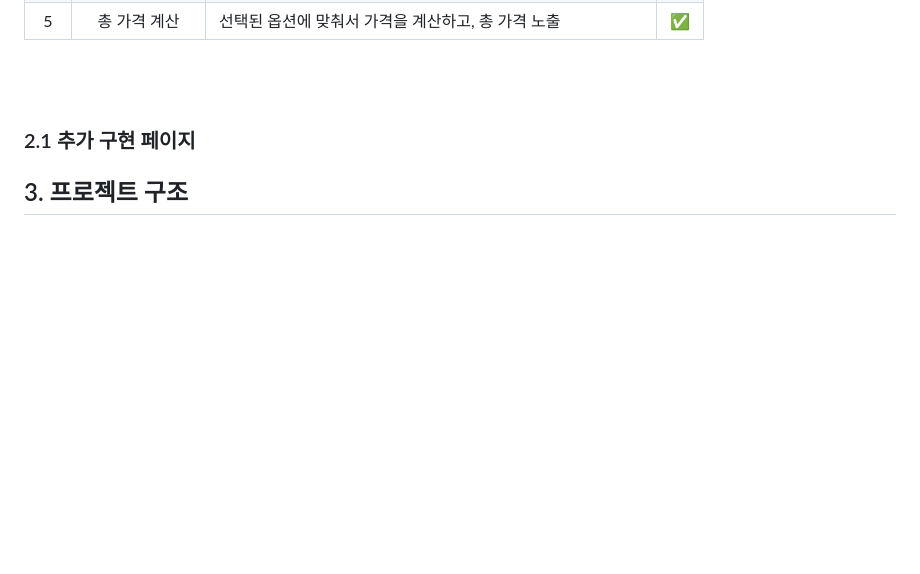
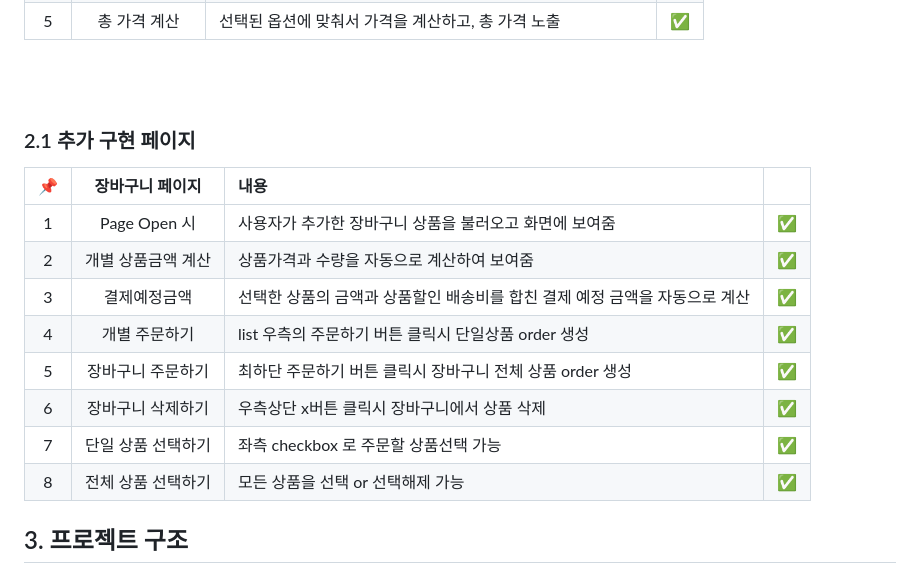
Before and after one commit to siwoon1602/OpenMarket_Service, a Markdown page: README.md, the part around the change. GitHub-like rendering; blank space fills up the shorter version.

Commit message:
💄 readme 장바구니 페이지 내용 추가

```diff
--- a/README.md
+++ b/README.md
@@ -92,6 +92,17 @@
 <br><br>
 
 ### 2.1 추가 구현 페이지
+
+| 📌  |  장바구니 페이지   | 내용                                                                       |     |
+| :-: | :----------------: | :------------------------------------------------------------------------- | :-: |
+|  1  |    Page Open 시    | 사용자가 추가한 장바구니 상품을 불러오고 화면에 보여줌                     | ✅  |
+|  2  | 개별 상품금액 계산 | 상품가격과 수량을 자동으로 계산하여 보여줌                                 | ✅  |
+|  3  |    결제예정금액    | 선택한 상품의 금액과 상품할인 배송비를 합친 결제 예정 금액을 자동으로 계산 | ✅  |
+|  4  |   개별 주문하기    | list 우측의 주문하기 버튼 클릭시 단일상품 order 생성                       | ✅  |
+|  5  | 장바구니 주문하기  | 최하단 주문하기 버튼 클릭시 장바구니 전체 상품 order 생성                  | ✅  |
+|  6  | 장바구니 삭제하기  | 우측상단 x버튼 클릭시 장바구니에서 상품 삭제                               | ✅  |
+|  7  | 단일 상품 선택하기 | 좌측 checkbox 로 주문할 상품선택 가능                                      | ✅  |
+|  8  | 전체 상품 선택하기 | 모든 상품을 선택 or 선택해제 가능                                          | ✅  |
 
 ## 3. 프로젝트 구조
 
```
